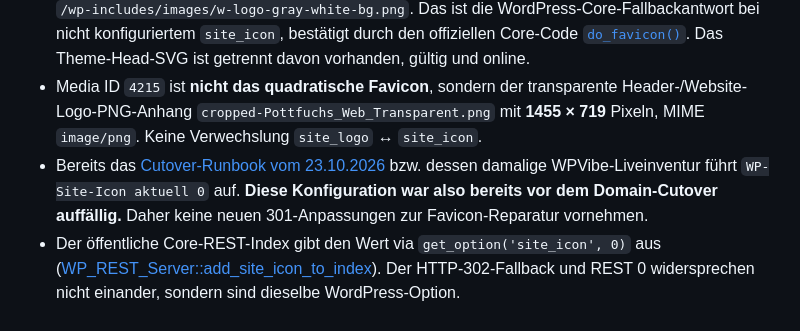
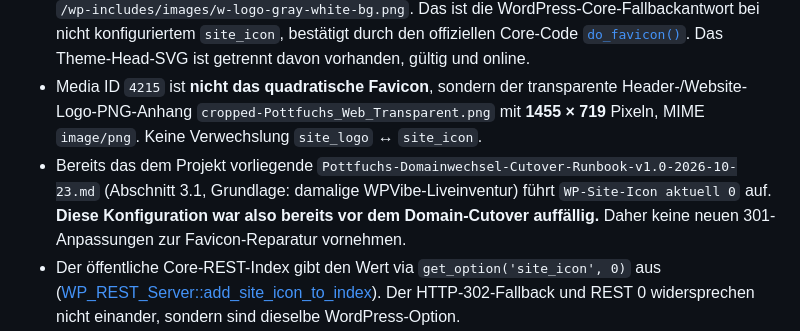
Before and after one commit to ruhrpottguru/ruhrpottguru-test-builds, a Markdown page: docs/POTTFUCHS-SEO-DOMAIN-LIVEBEFUND-2026-10-26.md, the part around the change. Drawn GitHub-style.

Commit message:
docs: correct source attribution of pre-migration WordPress site-icon zero

```diff
--- a/docs/POTTFUCHS-SEO-DOMAIN-LIVEBEFUND-2026-10-26.md
+++ b/docs/POTTFUCHS-SEO-DOMAIN-LIVEBEFUND-2026-10-26.md
@@ -100,7 +100,7 @@ Diese Nachkontrolle betrifft nur das Favicon; die bestehenden getrennten SEO-Mar
 - Die Alt-Domain-Varianten `https://www.ruhrpottguru.de/favicon.ico` und `https://ruhrpottguru.de/favicon.ico` antworteten mit pfadgleichem **301** auf die neue kanonische Domain. Ebenso leitet `https://pottfuchs.de/favicon.ico` per **301** auf `https://www.pottfuchs.de/favicon.ico` weiter. Diese Regeln sind **nicht** die Ursache des W.
 - Erst **auf der neuen kanonischen WordPress-Domain selbst** liefert `/favicon.ico` einen **302** auf `/wp-includes/images/w-logo-gray-white-bg.png`. Das ist die WordPress-Core-Fallbackantwort bei nicht konfiguriertem `site_icon`, bestätigt durch den offiziellen Core-Code [`do_favicon()`](https://developer.wordpress.org/reference/functions/do_favicon/). Das Theme-Head-SVG ist getrennt davon vorhanden, gültig und online.
 - Media ID `4215` ist **nicht das quadratische Favicon**, sondern der transparente Header-/Website-Logo-PNG-Anhang `cropped-Pottfuchs_Web_Transparent.png` mit **1455 × 719** Pixeln, MIME `image/png`. Keine Verwechslung `site_logo` ↔ `site_icon`.
-- Bereits das [Cutover-Runbook vom 23.10.2026](../docs/POTTFUCHS-SEO-DOMAIN-LIVEBEFUND-2026-10-26.md) bzw. dessen damalige WPVibe-Liveinventur führt `WP-Site-Icon aktuell 0` auf. **Diese Konfiguration war also bereits vor dem Domain-Cutover auffällig.** Daher keine neuen 301-Anpassungen zur Favicon-Reparatur vornehmen.
+- Bereits das dem Projekt vorliegende `Pottfuchs-Domainwechsel-Cutover-Runbook-v1.0-2026-10-23.md` (Abschnitt 3.1, Grundlage: damalige WPVibe-Liveinventur) führt `WP-Site-Icon aktuell 0` auf. **Diese Konfiguration war also bereits vor dem Domain-Cutover auffällig.** Daher keine neuen 301-Anpassungen zur Favicon-Reparatur vornehmen.
 - Der öffentliche Core-REST-Index gibt den Wert via `get_option('site_icon', 0)` aus ([WP_REST_Server::add_site_icon_to_index](https://developer.wordpress.org/reference/classes/wp_rest_server/add_site_icon_to_index/)). Der HTTP-302-Fallback und REST 0 widersprechen nicht einander, sondern sind dieselbe WordPress-Option.
 - Im derzeit archivierten Theme v345 wird keine `site_icon`-Option gesetzt/überschrieben; `header.php` gibt nur ein unabhängiges `favicon.svg`-Tag aus. Auch das archivierte Places-Backend v1.10.169 enthält keine `site_icon`-Logik. Das ist **keine Prüfung** der aktuell installierten v351/v1.10.184/WPCode-Versionen oder aktiver MU-Plugins.
 
```
